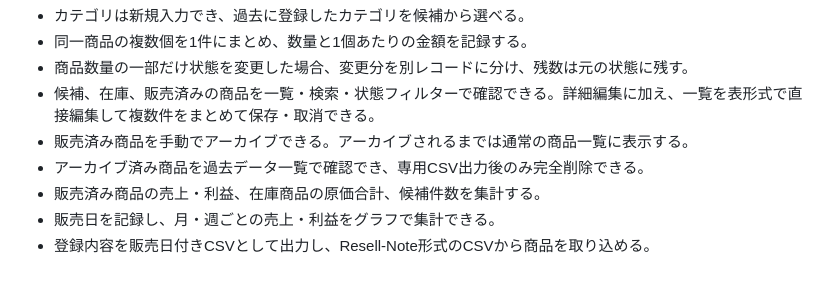
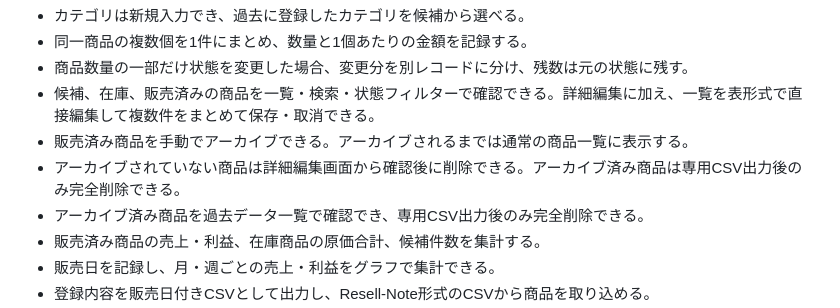
Before and after one commit to hnamaizawa/Resell-Note, a Markdown page: harness/requirements.md, the part around the change. Drawn GitHub-style; blank space fills up the shorter version.

Commit message:
Document product deletion requirements

```diff
--- a/harness/requirements.md
+++ b/harness/requirements.md
@@ -14,6 +14,7 @@
 - 商品数量の一部だけ状態を変更した場合、変更分を別レコードに分け、残数は元の状態に残す。
 - 候補、在庫、販売済みの商品を一覧・検索・状態フィルターで確認できる。詳細編集に加え、一覧を表形式で直接編集して複数件をまとめて保存・取消できる。
 - 販売済み商品を手動でアーカイブできる。アーカイブされるまでは通常の商品一覧に表示する。
+- アーカイブされていない商品は詳細編集画面から確認後に削除できる。アーカイブ済み商品は専用CSV出力後のみ完全削除できる。
 - アーカイブ済み商品を過去データ一覧で確認でき、専用CSV出力後のみ完全削除できる。
 - 販売済み商品の売上・利益、在庫商品の原価合計、候補件数を集計する。
 - 販売日を記録し、月・週ごとの売上・利益をグラフで集計できる。
```
